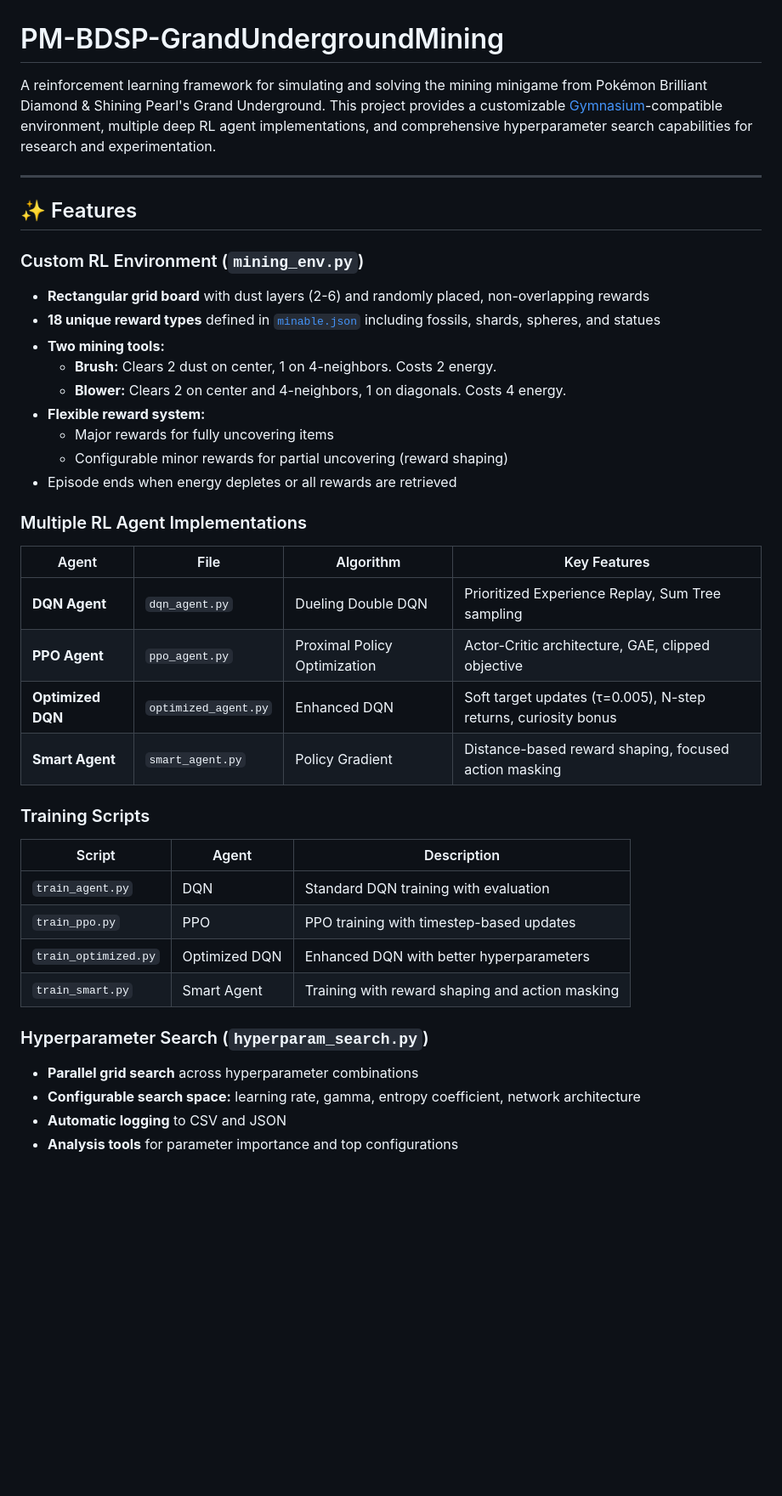
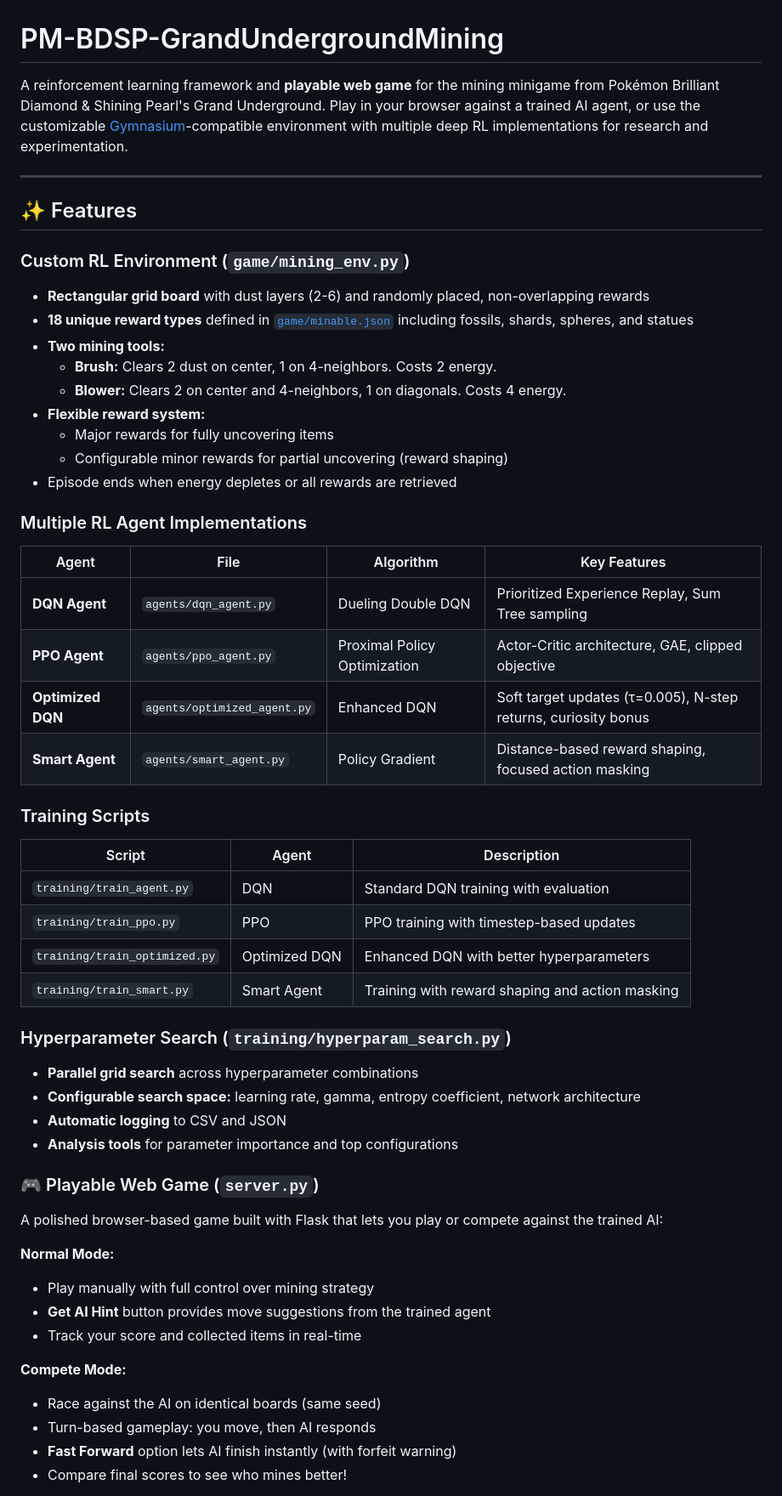
Before and after one commit to Qingtian-Zou/PM-BDSP-GrandUndergroundMining, a Markdown page: README.md, the part around one of its changes. Shown at 85% size. Drawn GitHub-style; blank space fills up the shorter version.

```diff
--- a/README.md
+++ b/README.md
@@ -1,14 +1,14 @@
 # PM-BDSP-GrandUndergroundMining
 
-A reinforcement learning framework for simulating and solving the mining minigame from Pokémon Brilliant Diamond & Shining Pearl's Grand Underground. This project provides a customizable [Gymnasium](https://gymnasium.farama.org/)-compatible environment, multiple deep RL agent implementations, and comprehensive hyperparameter search capabilities for research and experimentation.
+A reinforcement learning framework and **playable web game** for the mining minigame from Pokémon Brilliant Diamond & Shining Pearl's Grand Underground. Play in your browser against a trained AI agent, or use the customizable [Gymnasium](https://gymnasium.farama.org/)-compatible environment with multiple deep RL implementations for research and experimentation.
 
 ---
 
 ## ✨ Features
 
-### Custom RL Environment (`mining_env.py`)
+### Custom RL Environment (`game/mining_env.py`)
 - **Rectangular grid board** with dust layers (2-6) and randomly placed, non-overlapping rewards
-- **18 unique reward types** defined in [`minable.json`](minable.json) including fossils, shards, spheres, and statues
+- **18 unique reward types** defined in [`game/minable.json`](game/minable.json) including fossils, shards, spheres, and statues
 - **Two mining tools:**
   - **Brush:** Clears 2 dust on center, 1 on 4-neighbors. Costs 2 energy.
   - **Blower:** Clears 2 on center and 4-neighbors, 1 on diagonals. Costs 4 energy.
@@ -21,22 +21,38 @@ A reinforcement learning framework for simulating and solving the mining minigam
 
 | Agent | File | Algorithm | Key Features |
 |-------|------|-----------|--------------|
-| **DQN Agent** | `dqn_agent.py` | Dueling Double DQN | Prioritized Experience Replay, Sum Tree sampling |
-| **PPO Agent** | `ppo_agent.py` | Proximal Policy Optimization | Actor-Critic architecture, GAE, clipped objective |
-| **Optimized DQN** | `optimized_agent.py` | Enhanced DQN | Soft target updates (τ=0.005), N-step returns, curiosity bonus |
-| **Smart Agent** | `smart_agent.py` | Policy Gradient | Distance-based reward shaping, focused action masking |
+| **DQN Agent** | `agents/dqn_agent.py` | Dueling Double DQN | Prioritized Experience Replay, Sum Tree sampling |
+| **PPO Agent** | `agents/ppo_agent.py` | Proximal Policy Optimization | Actor-Critic architecture, GAE, clipped objective |
+| **Optimized DQN** | `agents/optimized_agent.py` | Enhanced DQN | Soft target updates (τ=0.005), N-step returns, curiosity bonus |
+| **Smart Agent** | `agents/smart_agent.py` | Policy Gradient | Distance-based reward shaping, focused action masking |
 
 ### Training Scripts
 
 | Script | Agent | Description |
 |--------|-------|-------------|
-| `train_agent.py` | DQN | Standard DQN training with evaluation |
-| `train_ppo.py` | PPO | PPO training with timestep-based updates |
-| `train_optimized.py` | Optimized DQN | Enhanced DQN with better hyperparameters |
-| `train_smart.py` | Smart Agent | Training with reward shaping and action masking |
+| `training/train_agent.py` | DQN | Standard DQN training with evaluation |
+| `training/train_ppo.py` | PPO | PPO training with timestep-based updates |
+| `training/train_optimized.py` | Optimized DQN | Enhanced DQN with better hyperparameters |
+| `training/train_smart.py` | Smart Agent | Training with reward shaping and action masking |
 
-### Hyperparameter Search (`hyperparam_search.py`)
+### Hyperparameter Search (`training/hyperparam_search.py`)
 - **Parallel grid search** across hyperparameter combinations
 - **Configurable search space:** learning rate, gamma, entropy coefficient, network architecture
 - **Automatic logging** to CSV and JSON
 - **Analysis tools** for parameter importance and top configurations
+
+### 🎮 Playable Web Game (`server.py`)
+
+A polished browser-based game built with Flask that lets you play or compete against the trained AI:
+
+**Normal Mode:**
+- Play manually with full control over mining strategy
+- **Get AI Hint** button provides move suggestions from the trained agent
+- Track your score and collected items in real-time
+
+**Compete Mode:**
+- Race against the AI on identical boards (same seed)
+- Turn-based gameplay: you move, then AI responds
+- **Fast Forward** option lets AI finish instantly (with forfeit warning)
+- Compare final scores to see who mines better!
+
```
Also changed, not shown: other parts of README.md (+51 -22 lines).
